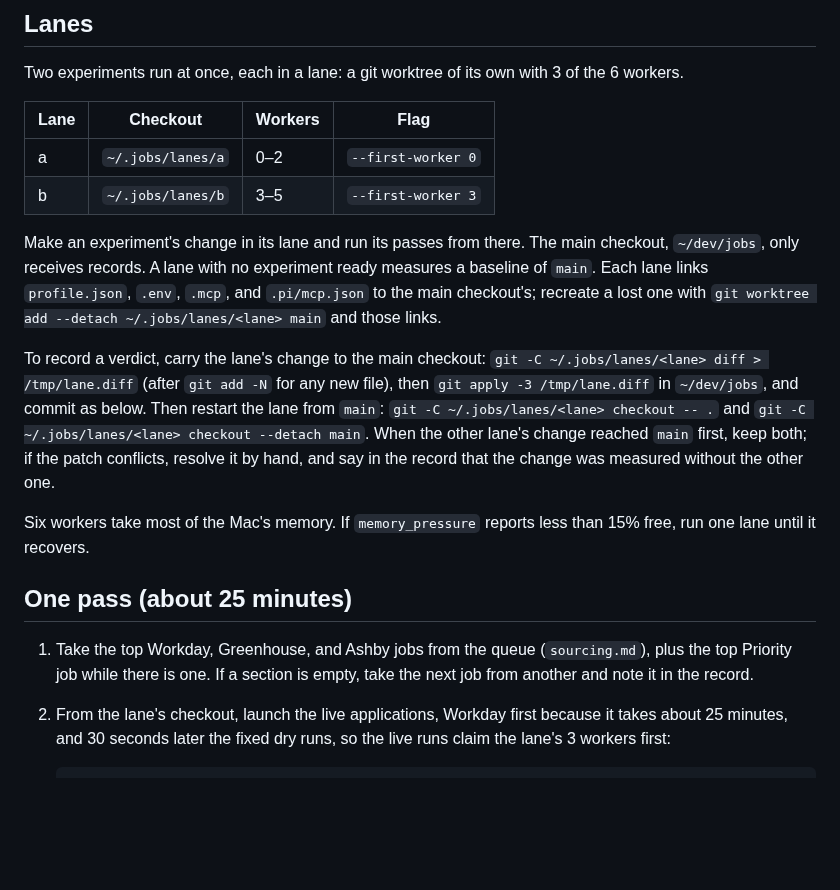
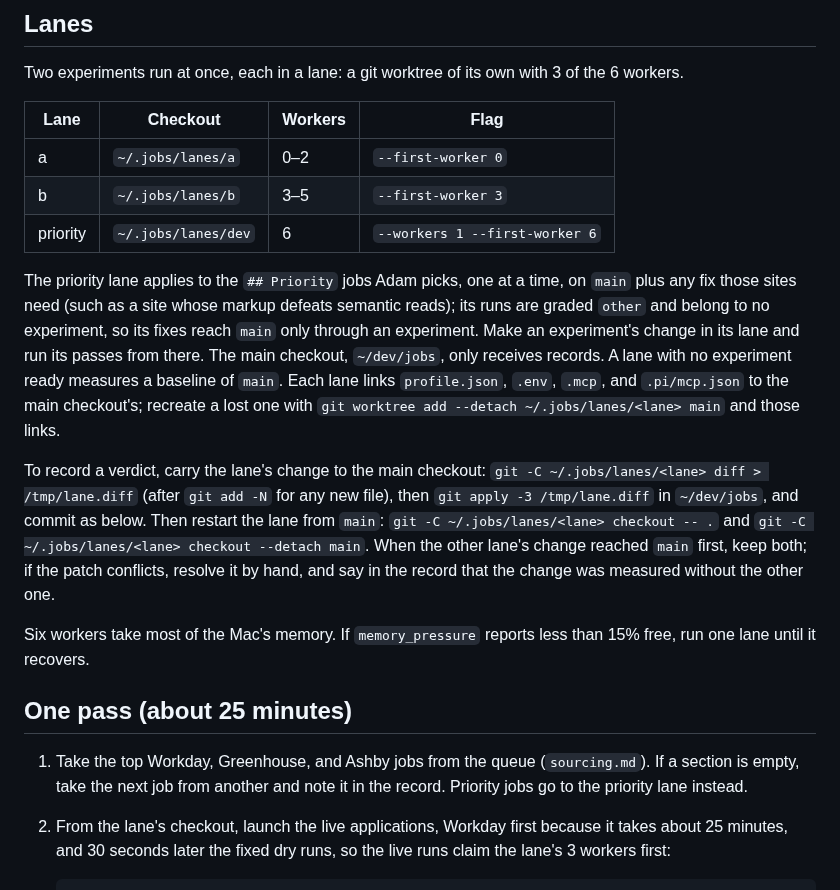
Before and after one commit to 0xABAN/jobs, a Markdown page: eval/loop.md, the part around the change. GitHub-like rendering; blank space fills up the shorter version.

Commit message:
docs(eval): run Adam's priority picks in their own lane
Meta's job pages defeat semantic reads; fixing that inside an experiment lane would spoil its measurement, so Priority jobs get the scratch worktree and worker 6.

```diff
--- a/eval/loop.md
+++ b/eval/loop.md
@@ -20,8 +20,9 @@ Two experiments run at once, each in a lane: a git worktree of its own with 3 of
 |---|---|---|---|
 | a | `~/.jobs/lanes/a` | 0–2 | `--first-worker 0` |
 | b | `~/.jobs/lanes/b` | 3–5 | `--first-worker 3` |
+| priority | `~/.jobs/lanes/dev` | 6 | `--workers 1 --first-worker 6` |
 
-Make an experiment's change in its lane and run its passes from there. The main checkout, `~/dev/jobs`, only receives records. A lane with no experiment ready measures a baseline of `main`. Each lane links `profile.json`, `.env`, `.mcp`, and `.pi/mcp.json` to the main checkout's; recreate a lost one with `git worktree add --detach ~/.jobs/lanes/<lane> main` and those links.
+The priority lane applies to the `## Priority` jobs Adam picks, one at a time, on `main` plus any fix those sites need (such as a site whose markup defeats semantic reads); its runs are graded `other` and belong to no experiment, so its fixes reach `main` only through an experiment. Make an experiment's change in its lane and run its passes from there. The main checkout, `~/dev/jobs`, only receives records. A lane with no experiment ready measures a baseline of `main`. Each lane links `profile.json`, `.env`, `.mcp`, and `.pi/mcp.json` to the main checkout's; recreate a lost one with `git worktree add --detach ~/.jobs/lanes/<lane> main` and those links.
 
 To record a verdict, carry the lane's change to the main checkout: `git -C ~/.jobs/lanes/<lane> diff > /tmp/lane.diff` (after `git add -N` for any new file), then `git apply -3 /tmp/lane.diff` in `~/dev/jobs`, and commit as below. Then restart the lane from `main`: `git -C ~/.jobs/lanes/<lane> checkout -- .` and `git -C ~/.jobs/lanes/<lane> checkout --detach main`. When the other lane's change reached `main` first, keep both; if the patch conflicts, resolve it by hand, and say in the record that the change was measured without the other one.
 
@@ -29,7 +30,7 @@ Six workers take most of the Mac's memory. If `memory_pressure` reports less tha
 
 ## One pass (about 25 minutes)
 
-1. Take the top Workday, Greenhouse, and Ashby jobs from the queue (`sourcing.md`), plus the top Priority job while there is one. If a section is empty, take the next job from another and note it in the record.
+1. Take the top Workday, Greenhouse, and Ashby jobs from the queue (`sourcing.md`). If a section is empty, take the next job from another and note it in the record. Priority jobs go to the priority lane instead.
 2. From the lane's checkout, launch the live applications, Workday first because it takes about 25 minutes, and 30 seconds later the fixed dry runs, so the live runs claim the lane's 3 workers first:
 
        nohup uv run jobs apply --first-worker <0 or 3> <workday> <greenhouse> <ashby> >> ~/.jobs/apply.log 2>&1 &
```
Also changed, not shown: eval/sourcing.md (+1 -1 lines).
